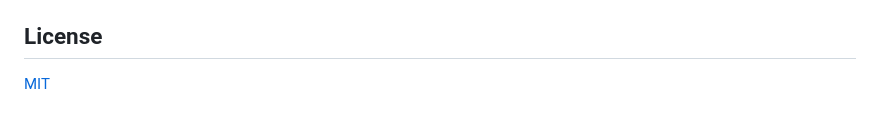
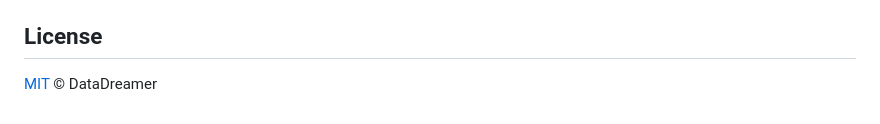
Before and after one commit to atefalvi/pi-hud, a Markdown page: README.md, the part around the change. Rendered like a GitHub page.

Commit message:
Update license section with copyright notice

```diff
--- a/README.md
+++ b/README.md
@@ -154,4 +154,4 @@ restrained ember accent. Specs, decision log, and test reports live in
 
 ## License
 
-[MIT](LICENSE)
+[MIT](LICENSE) © DataDreamer
```
